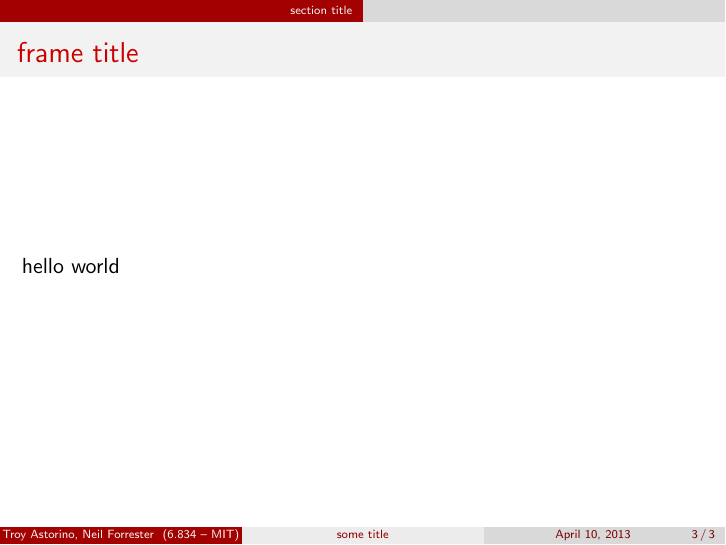
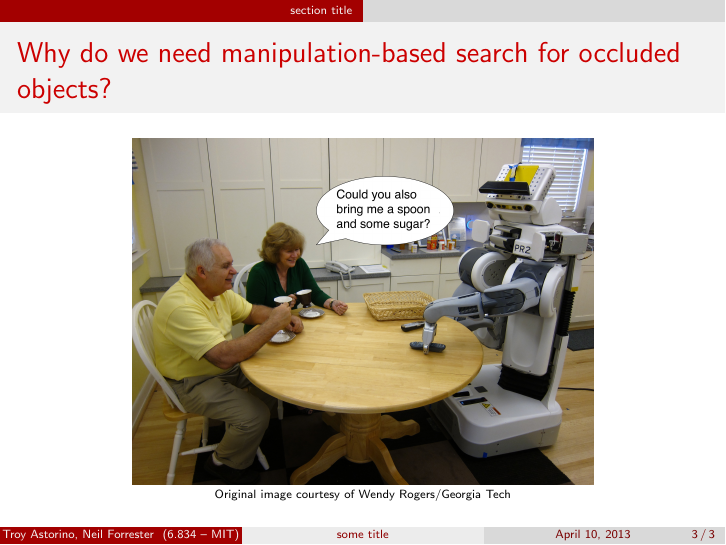
Before and after one commit to troyastorino/task-and-motion-planning-16.413, LaTeX slides (slides/slides.tex): page 3 of 3. Compiled offline with pdfLaTeX.

Commit message:
Added motivating slide

```diff
--- a/slides/slides.tex
+++ b/slides/slides.tex
@@ -27,8 +27,14 @@
 
 \section{section title}
 \begin{frame}
-	\frametitle{frame title}
-	hello world
+	\frametitle{Why do we need manipulation-based search for occluded
+          objects?}
+        \begin{figure}
+          \centering
+          \includegraphics[width=3.2in]{img/robot_in_kitchen.jpg}
+
+          \tiny{Original image courtesy of Wendy Rogers/Georgia Tech}
+        \end{figure}
 \end{frame}
 
 \end{document}
```
Also changed, not shown: slides/img/robot_in_kitchen.jpg (added).
